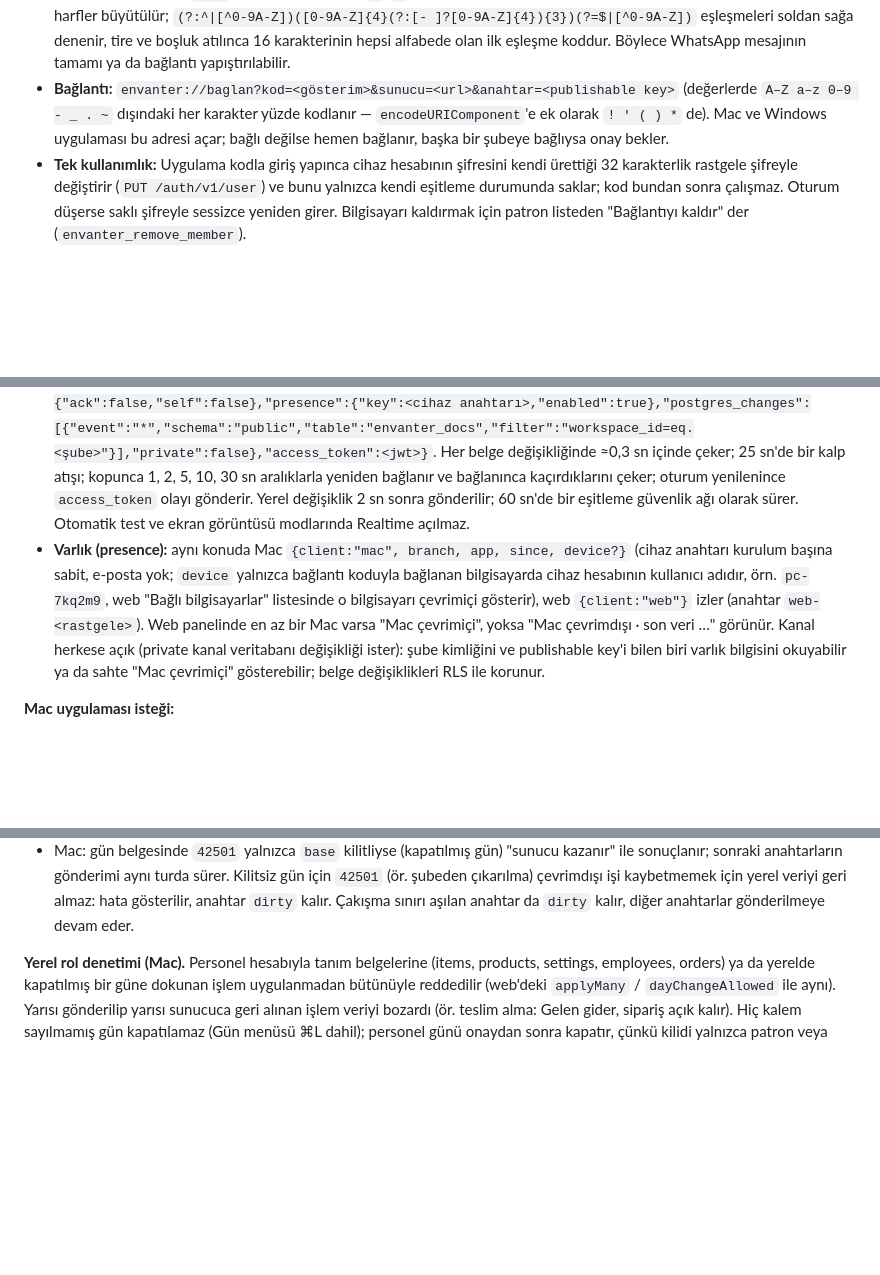
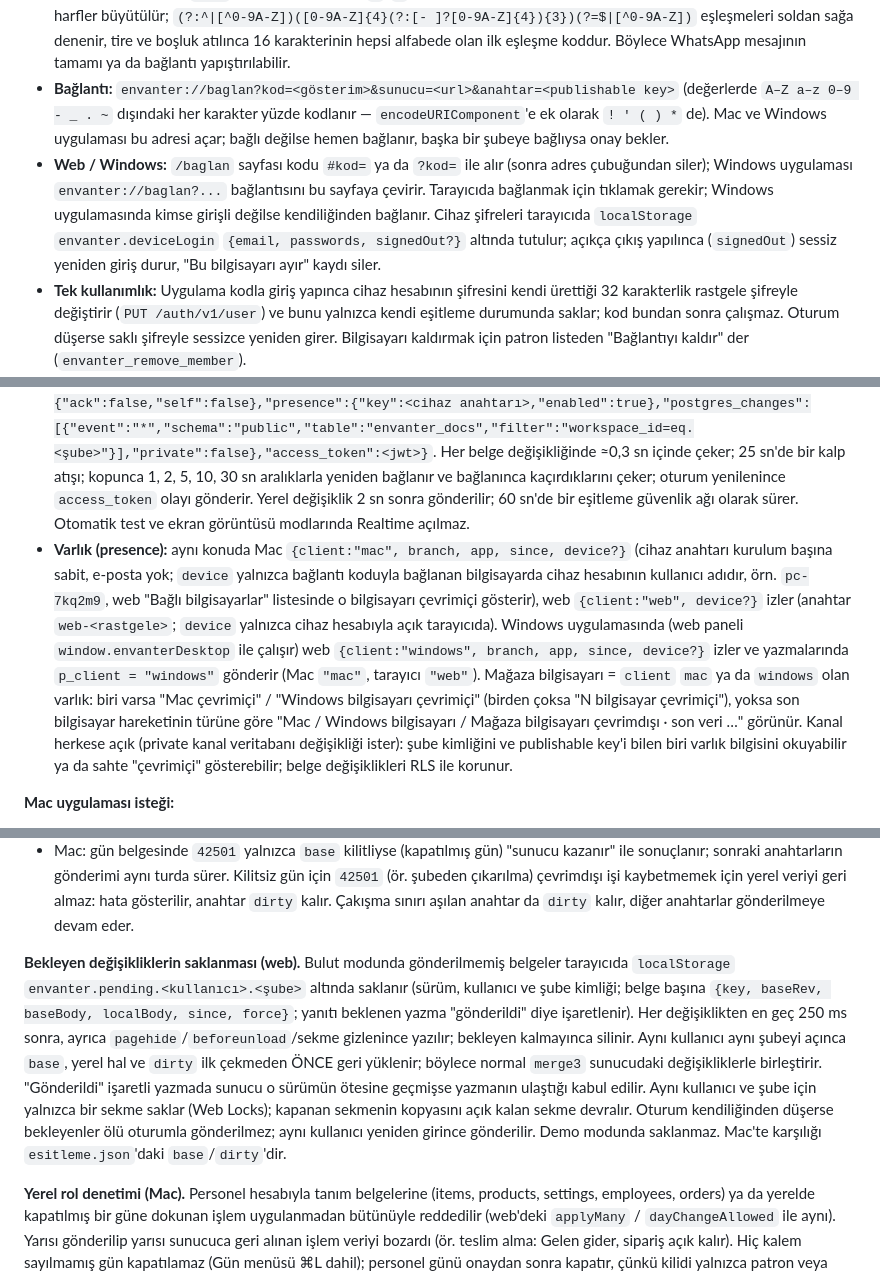
Before and after one commit to RiosenBeq/envanter, a Markdown page: docs/SYNC.md, 3 parts joined by grey strips. Drawn GitHub-style; blank space fills up the shorter version.

Commit message:
Belgeler: web ve Windows istemcisinin eşitleme davranışı (SYNC.md, web deposuyla aynı)
Co-Authored-By: Claude Opus 5.5 <noreply@anthropic.com>
Claude-Session: https://claude.ai/code/session_018Qd6tmXnEema7nyXHxgufF

```diff
--- a/docs/SYNC.md
+++ b/docs/SYNC.md
@@ -49,6 +49,7 @@ Patron web panelinde (Yönetim → Kullanıcılar → **Bilgisayar Bağla**) bir
 - **Cihaz hesabı:** kullanıcı adı `pc-` + kodun ilk 6 karakteri küçük harfle (`pc-7kq2m9`, e-posta `pc-7kq2m9@envanter.local`), şifre kodun kendisi (16 büyük harf, tiresiz). Web, `envanter_create_account(şube, e-posta, kod, rol)` ile açar (yalnızca patron; rol önerilen `manager`, istenirse `staff`). Sonuç `created` değilse (rastgele çakışma: bu e-postayla hesap zaten var) ve hesap çağrıdan önce şubede üye değilken üye olduysa hemen `envanter_remove_member` ile çıkarılır, yeni kodla en çok 3 kez denenir.
 - **Kodu okuma:** girişte `kod=` varsa ondan sonrası `&`, `#` ya da boşluğa kadar alınıp yüzde kodlaması çözülür; ASCII küçük harfler büyütülür; `(?:^|[^0-9A-Z])([0-9A-Z]{4}(?:[- ]?[0-9A-Z]{4}){3})(?=$|[^0-9A-Z])` eşleşmeleri soldan sağa denenir, tire ve boşluk atılınca 16 karakterinin hepsi alfabede olan ilk eşleşme koddur. Böylece WhatsApp mesajının tamamı ya da bağlantı yapıştırılabilir.
 - **Bağlantı:** `envanter://baglan?kod=<gösterim>&sunucu=<url>&anahtar=<publishable key>` (değerlerde `A–Z a–z 0–9 - _ . ~` dışındaki her karakter yüzde kodlanır — `encodeURIComponent`'e ek olarak `! ' ( ) *` de). Mac ve Windows uygulaması bu adresi açar; bağlı değilse hemen bağlanır, başka bir şubeye bağlıysa onay bekler.
+- **Web / Windows:** `/baglan` sayfası kodu `#kod=` ya da `?kod=` ile alır (sonra adres çubuğundan siler); Windows uygulaması `envanter://baglan?...` bağlantısını bu sayfaya çevirir. Tarayıcıda bağlanmak için tıklamak gerekir; Windows uygulamasında kimse girişli değilse kendiliğinden bağlanır. Cihaz şifreleri tarayıcıda `localStorage` `envanter.deviceLogin` `{email, passwords, signedOut?}` altında tutulur; açıkça çıkış yapılınca (`signedOut`) sessiz yeniden giriş durur, "Bu bilgisayarı ayır" kaydı siler.
 - **Tek kullanımlık:** Uygulama kodla giriş yapınca cihaz hesabının şifresini kendi ürettiği 32 karakterlik rastgele şifreyle değiştirir (`PUT /auth/v1/user`) ve bunu yalnızca kendi eşitleme durumunda saklar; kod bundan sonra çalışmaz. Oturum düşerse saklı şifreyle sessizce yeniden girer. Bilgisayarı kaldırmak için patron listeden "Bağlantıyı kaldır" der (`envanter_remove_member`).
 - **Ekranlar:** `isDeviceAccount(e-posta)` = boşluklar atılıp küçük harfe çevrildikten sonra `^pc-[2-9a-hjkmnp-z]{6}@envanter\.local$`. Bu hesaplar Kullanıcılar listesinde kişilerden ayrı, "Bağlı bilgisayarlar" bölümünde gösterilir; "Şifre belirle" sunulmaz.
 - Test vektörleri: Mac `Tests/EnvanterCoreTests/Fixtures/pair-vectors.json`, web `test/fixtures/pair-vectors.json` (aynı içerik).
@@ -138,7 +139,7 @@ Hepsi `security definer` ve `set search_path = public, pg_temp` ile tanımlıdı
 
 - **Web:** `postgres_changes` aboneliği (kanal adı web'e özeldir); bildirim gelince artımlı çekme. Realtime bağlanamazsa 15 sn'de bir, bağlıyken güvenlik ağı olarak 60 sn'de bir çeker.
 - **Mac:** Supabase Realtime (Phoenix, `vsn=1.0.0`) soketi: `wss://<proje>/realtime/v1/websocket?apikey=<publishable key>&vsn=1.0.0`, konu `realtime:envanter-canli:<şube kimliği>`. Katılma gövdesi: `{"config":{"broadcast":{"ack":false,"self":false},"presence":{"key":<cihaz anahtarı>,"enabled":true},"postgres_changes":[{"event":"*","schema":"public","table":"envanter_docs","filter":"workspace_id=eq.<şube>"}],"private":false},"access_token":<jwt>}`. Her belge değişikliğinde ≈0,3 sn içinde çeker; 25 sn'de bir kalp atışı; kopunca 1, 2, 5, 10, 30 sn aralıklarla yeniden bağlanır ve bağlanınca kaçırdıklarını çeker; oturum yenilenince `access_token` olayı gönderir. Yerel değişiklik 2 sn sonra gönderilir; 60 sn'de bir eşitleme güvenlik ağı olarak sürer. Otomatik test ve ekran görüntüsü modlarında Realtime açılmaz.
-- **Varlık (presence):** aynı konuda Mac `{client:"mac", branch, app, since, device?}` (cihaz anahtarı kurulum başına sabit, e-posta yok; `device` yalnızca bağlantı koduyla bağlanan bilgisayarda cihaz hesabının kullanıcı adıdır, örn. `pc-7kq2m9`, web "Bağlı bilgisayarlar" listesinde o bilgisayarı çevrimiçi gösterir), web `{client:"web"}` izler (anahtar `web-<rastgele>`). Web panelinde en az bir Mac varsa "Mac çevrimiçi", yoksa "Mac çevrimdışı · son veri …" görünür. Kanal herkese açık (private kanal veritabanı değişikliği ister): şube kimliğini ve publishable key'i bilen biri varlık bilgisini okuyabilir ya da sahte "Mac çevrimiçi" gösterebilir; belge değişiklikleri RLS ile korunur.
+- **Varlık (presence):** aynı konuda Mac `{client:"mac", branch, app, since, device?}` (cihaz anahtarı kurulum başına sabit, e-posta yok; `device` yalnızca bağlantı koduyla bağlanan bilgisayarda cihaz hesabının kullanıcı adıdır, örn. `pc-7kq2m9`, web "Bağlı bilgisayarlar" listesinde o bilgisayarı çevrimiçi gösterir), web `{client:"web", device?}` izler (anahtar `web-<rastgele>`; `device` yalnızca cihaz hesabıyla açık tarayıcıda). Windows uygulamasında (web paneli `window.envanterDesktop` ile çalışır) web `{client:"windows", branch, app, since, device?}` izler ve yazmalarında `p_client = "windows"` gönderir (Mac `"mac"`, tarayıcı `"web"`). Mağaza bilgisayarı = `client` `mac` ya da `windows` olan varlık: biri varsa "Mac çevrimiçi" / "Windows bilgisayarı çevrimiçi" (birden çoksa "N bilgisayar çevrimiçi"), yoksa son bilgisayar hareketinin türüne göre "Mac / Windows bilgisayarı / Mağaza bilgisayarı çevrimdışı · son veri …" görünür. Kanal herkese açık (private kanal veritabanı değişikliği ister): şube kimliğini ve publishable key'i bilen biri varlık bilgisini okuyabilir ya da sahte "çevrimiçi" gösterebilir; belge değişiklikleri RLS ile korunur.
 
 **Mac uygulaması isteği:**
 - Giriş: `POST {URL}/auth/v1/token?grant_type=password` (başlık `apikey: <publishable key>`). Yanıttaki `access_token` ve `refresh_token` saklanır; yenilenen anahtarlar hemen `esitleme.json`'a yazılır. Web paneliyle aynı giriş adı (e-posta ya da kullanıcı adı) ve şifre kullanılır.
@@ -166,6 +167,8 @@ Hepsi `security definer` ve `set search_path = public, pg_temp` ile tanımlıdı
 - Çakışma: `local = merge3(base.body, local, server.body)`, `base = server` olur ve en fazla 3 kez yeniden denenir.
 - Kalıcı hata (`42501` yetki, `22023` doğrulama …): anahtar `dirty`'den çıkar, yerel hal `base.body` ile değiştirilir (sunucu kazanır; `base` yoksa yerelden silinir), kullanıcıya bir kez bildirilir. Yeniden denenmez.
 - Mac: gün belgesinde `42501` yalnızca `base` kilitliyse (kapatılmış gün) "sunucu kazanır" ile sonuçlanır; sonraki anahtarların gönderimi aynı turda sürer. Kilitsiz gün için `42501` (ör. şubeden çıkarılma) çevrimdışı işi kaybetmemek için yerel veriyi geri almaz: hata gösterilir, anahtar `dirty` kalır. Çakışma sınırı aşılan anahtar da `dirty` kalır, diğer anahtarlar gönderilmeye devam eder.
+
+**Bekleyen değişikliklerin saklanması (web).** Bulut modunda gönderilmemiş belgeler tarayıcıda `localStorage` `envanter.pending.<kullanıcı>.<şube>` altında saklanır (sürüm, kullanıcı ve şube kimliği; belge başına `{key, baseRev, baseBody, localBody, since, force}`; yanıtı beklenen yazma "gönderildi" diye işaretlenir). Her değişiklikten en geç 250 ms sonra, ayrıca `pagehide`/`beforeunload`/sekme gizlenince yazılır; bekleyen kalmayınca silinir. Aynı kullanıcı aynı şubeyi açınca `base`, yerel hal ve `dirty` ilk çekmeden ÖNCE geri yüklenir; böylece normal `merge3` sunucudaki değişikliklerle birleştirir. "Gönderildi" işaretli yazmada sunucu o sürümün ötesine geçmişse yazmanın ulaştığı kabul edilir. Aynı kullanıcı ve şube için yalnızca bir sekme saklar (Web Locks); kapanan sekmenin kopyasını açık kalan sekme devralır. Oturum kendiliğinden düşerse bekleyenler ölü oturumla gönderilmez; aynı kullanıcı yeniden girince gönderilir. Demo modunda saklanmaz. Mac'te karşılığı `esitleme.json`'daki `base`/`dirty`'dir.
 
 **Yerel rol denetimi (Mac).** Personel hesabıyla tanım belgelerine (items, products, settings, employees, orders) ya da yerelde kapatılmış bir güne dokunan işlem uygulanmadan bütünüyle reddedilir (web'deki `applyMany` / `dayChangeAllowed` ile aynı). Yarısı gönderilip yarısı sunucuca geri alınan işlem veriyi bozardı (ör. teslim alma: Gelen gider, sipariş açık kalır). Hiç kalem sayılmamış gün kapatılamaz (Gün menüsü ⌘L dahil); personel günü onaydan sonra kapatır, çünkü kilidi yalnızca patron veya müdür açabilir.
 
```
